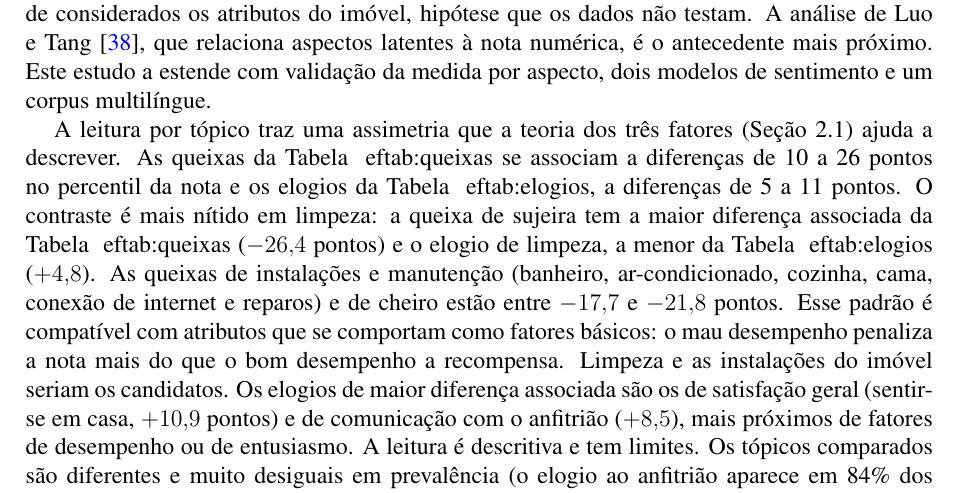
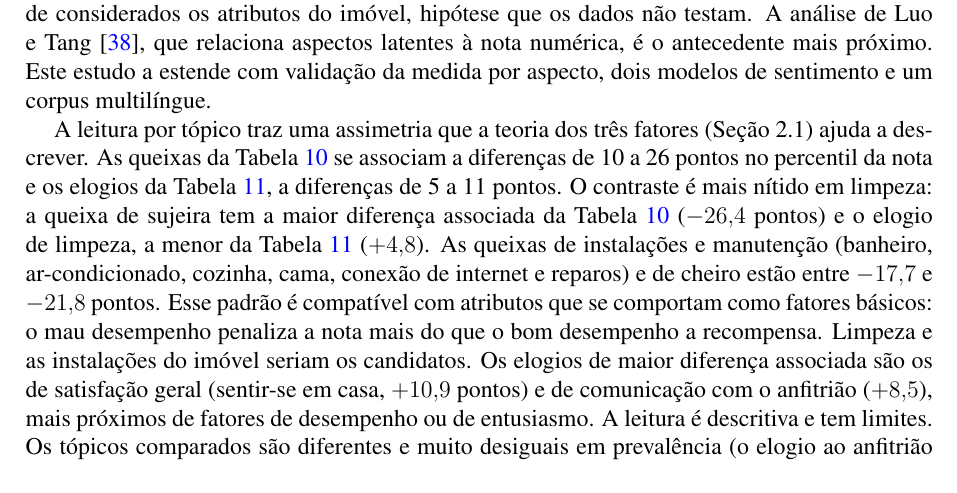
Before and after one commit to reirasdev/airbnb-reviews-topic-modelling-code, a LaTeX document (redacao/latex/Raphael_Eiras-Decomposicao_por_aspecto_do_sentimento_em_avaliacoes_do_airbnb_rj-ucp_2026-Latex.tex, which reads redacao/latex/capitulos/cap8_discussao.tex): part of page 25 of 43, cut so that both start at the same text. Compiled offline with pdfLaTeX.

Commit message:
Secao 7.1: corrige remissoes de tabela quebradas (Tabela eftab -> Tabela 10 e 11); docx e pdf regenerados
Co-Authored-By: Claude Sonnet 5.5 <noreply@anthropic.com>

```diff
--- a/redacao/latex/capitulos/cap8_discussao.tex
+++ b/redacao/latex/capitulos/cap8_discussao.tex
@@ -6,11 +6,7 @@ Os dados reproduzem o padrão de compressão descrito para o Airbnb \citep{zerva
 
 A decomposição da nota coincide, em parte, com os temas que a literatura aponta para a experiência do hóspede. \citet{cheng2019} destacam localização, comodidades e anfitrião. \citet{sutherland2020} agrupam os tópicos em localização, características do imóvel e serviço do anfitrião. Neste estudo, comodidades e limpeza respondem pela maior parte da variação explicada da nota global. As queixas de comunicação com o anfitrião também se associam a notas menores. A localização, por outro lado, quase não contribui para a nota global, embora seja o aspecto que mais explica a sua própria subnota. A diferença em relação aos estudos citados está no desfecho: eles descrevem os temas mais frequentes ou mais valorados nas avaliações. Este trabalho mede a associação de cada aspecto com a nota numérica. Os dois resultados são compatíveis. A localização aparece em muitas avaliações e o hóspede a avalia em separado, de modo que é plausível que a sua variação entre anúncios acrescente pouco à nota global depois de considerados os atributos do imóvel, hipótese que os dados não testam. A análise de \citet{luo2019}, que relaciona aspectos latentes à nota numérica, é o antecedente mais próximo. Este estudo a estende com validação da medida por aspecto, dois modelos de sentimento e um corpus multilíngue.
 
-A leitura por tópico traz uma assimetria que a teoria dos três fatores (Seção 2.1) ajuda a descrever. As queixas da Tabela~
-ef{tab:queixas} se associam a diferenças de 10 a 26 pontos no percentil da nota e os elogios da Tabela~
-ef{tab:elogios}, a diferenças de 5 a 11 pontos. O contraste é mais nítido em limpeza: a queixa de sujeira tem a maior diferença associada da Tabela~
-ef{tab:queixas} ($-26{,}4$ pontos) e o elogio de limpeza, a menor da Tabela~
-ef{tab:elogios} ($+4{,}8$). As queixas de instalações e manutenção (banheiro, ar-condicionado, cozinha, cama, conexão de internet e reparos) e de cheiro estão entre $-17{,}7$ e $-21{,}8$ pontos. Esse padrão é compatível com atributos que se comportam como fatores básicos: o mau desempenho penaliza a nota mais do que o bom desempenho a recompensa. Limpeza e as instalações do imóvel seriam os candidatos. Os elogios de maior diferença associada são os de satisfação geral (sentir-se em casa, $+10{,}9$ pontos) e de comunicação com o anfitrião ($+8{,}5$), mais próximos de fatores de desempenho ou de entusiasmo. A leitura é descritiva e tem limites. Os tópicos comparados são diferentes e muito desiguais em prevalência (o elogio ao anfitrião aparece em 84\% dos anúncios e a queixa de sujeira em 7\%), as menções vêm de previsões com erro e os aspectos de comodidades e de satisfação geral estão na classe de cautela. A assimetria entre queixa e elogio de um mesmo atributo não foi testada formalmente. Esse teste é um dos desdobramentos indicados nas Conclusões.
+A leitura por tópico traz uma assimetria que a teoria dos três fatores (Seção 2.1) ajuda a descrever. As queixas da Tabela~\ref{tab:queixas} se associam a diferenças de 10 a 26 pontos no percentil da nota e os elogios da Tabela~\ref{tab:elogios}, a diferenças de 5 a 11 pontos. O contraste é mais nítido em limpeza: a queixa de sujeira tem a maior diferença associada da Tabela~\ref{tab:queixas} ($-26{,}4$ pontos) e o elogio de limpeza, a menor da Tabela~\ref{tab:elogios} ($+4{,}8$). As queixas de instalações e manutenção (banheiro, ar-condicionado, cozinha, cama, conexão de internet e reparos) e de cheiro estão entre $-17{,}7$ e $-21{,}8$ pontos. Esse padrão é compatível com atributos que se comportam como fatores básicos: o mau desempenho penaliza a nota mais do que o bom desempenho a recompensa. Limpeza e as instalações do imóvel seriam os candidatos. Os elogios de maior diferença associada são os de satisfação geral (sentir-se em casa, $+10{,}9$ pontos) e de comunicação com o anfitrião ($+8{,}5$), mais próximos de fatores de desempenho ou de entusiasmo. A leitura é descritiva e tem limites. Os tópicos comparados são diferentes e muito desiguais em prevalência (o elogio ao anfitrião aparece em 84\% dos anúncios e a queixa de sujeira em 7\%), as menções vêm de previsões com erro e os aspectos de comodidades e de satisfação geral estão na classe de cautela. A assimetria entre queixa e elogio de um mesmo atributo não foi testada formalmente. Esse teste é um dos desdobramentos indicados nas Conclusões.
 
 O resultado nulo do índice sintético tem relação com o efeito halo \citep{thorndike1920}. Como as subnotas e a nota global são muito correlacionadas entre si, a nota oficial já captura boa parte do que o sentimento médio dos aspectos poderia acrescentar. O índice reordena os anúncios de nota 5,0 em relação à nota oficial, mas essa reordenação não se associa ao volume de avaliações além do que a nota oficial já explica. Os desfechos disponíveis, que são índices de volume, oferecem um teste pouco favorável ao índice. Essa é a primeira das duas leituras do resultado apresentadas na Seção 7.
 
```
Also changed, not shown: redacao/UCP/saida/texto_extraido.txt (+1 -1 lines), redacao/UCP/saida/Raphael_Eiras-Decomposicao_por_aspecto_do_sentimento_em_avaliacoes_do_airbnb_rj-ucp_2026-UCP.pdf, 1 other file.
